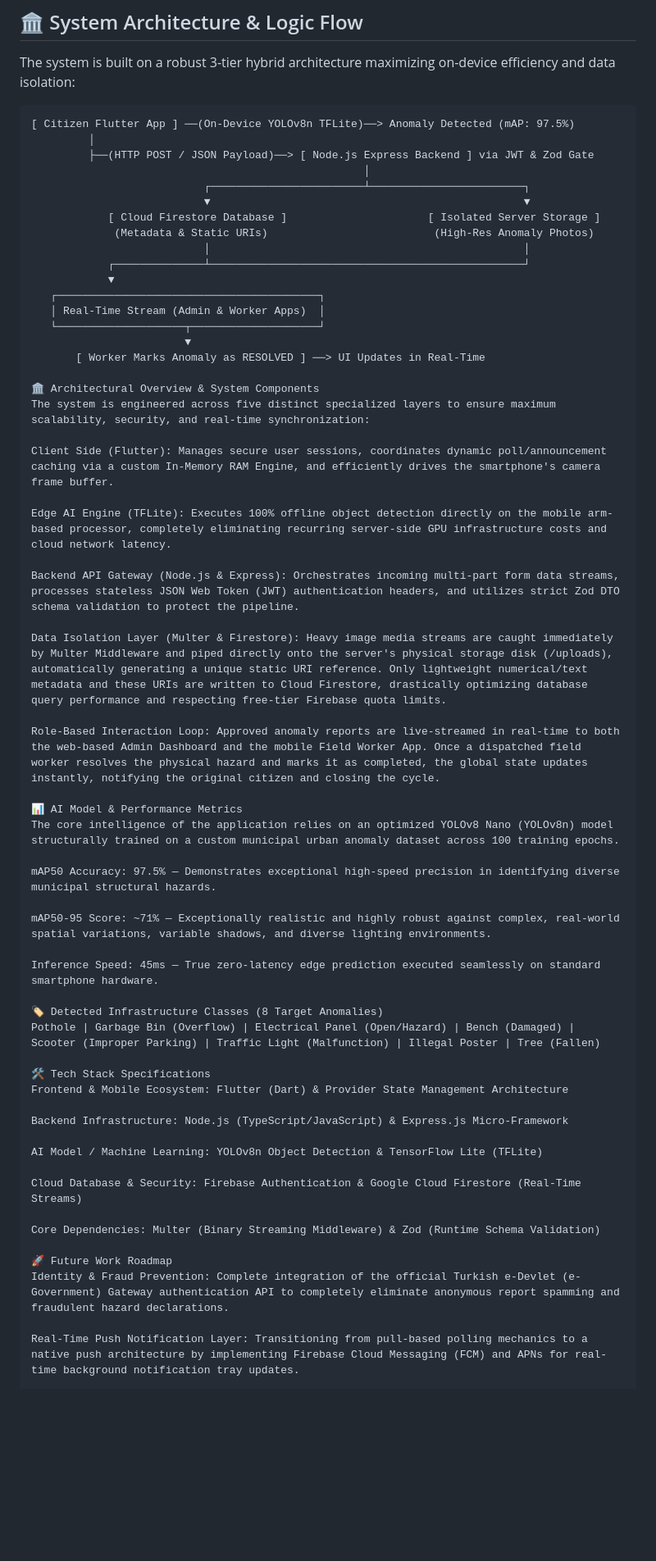
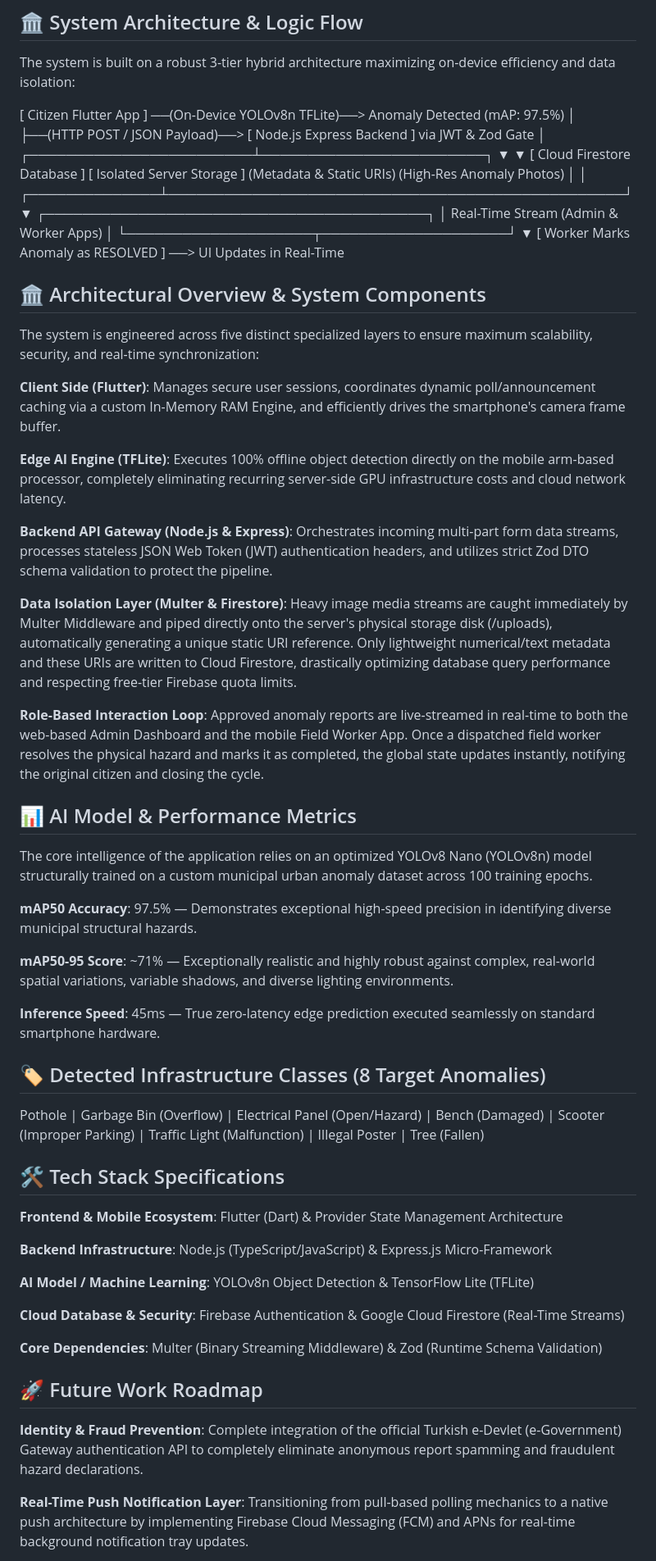
Before and after one commit to zekiyildiz/grad-project, a Markdown page: README.md, the part around one of its changes. Shown at 82% size. Rendered like a GitHub page; blank space fills up the shorter version.

Commit message:
README.md
Updated README to enhance formatting and clarity of system architecture and components.

````diff
--- a/README.md
+++ b/README.md
@@ -9,7 +9,6 @@ An end-to-end, hybrid Cloud-Edge computing solution designed to modernize urban
 
 The system is built on a robust 3-tier hybrid architecture maximizing on-device efficiency and data isolation:
 
-```text
 [ Citizen Flutter App ] ──(On-Device YOLOv8n TFLite)──> Anomaly Detected (mAP: 97.5%)
          │
          ├──(HTTP POST / JSON Payload)──> [ Node.js Express Backend ] via JWT & Zod Gate
@@ -27,44 +26,44 @@ The system is built on a robust 3-tier hybrid architecture maximizing on-device
                         ▼
        [ Worker Marks Anomaly as RESOLVED ] ──> UI Updates in Real-Time
 
-🏛️ Architectural Overview & System Components
+## 🏛️ Architectural Overview & System Components
 The system is engineered across five distinct specialized layers to ensure maximum scalability, security, and real-time synchronization:
 
-Client Side (Flutter): Manages secure user sessions, coordinates dynamic poll/announcement caching via a custom In-Memory RAM Engine, and efficiently drives the smartphone's camera frame buffer.
+**Client Side (Flutter)**: Manages secure user sessions, coordinates dynamic poll/announcement caching via a custom In-Memory RAM Engine, and efficiently drives the smartphone's camera frame buffer.
 
-Edge AI Engine (TFLite): Executes 100% offline object detection directly on the mobile arm-based processor, completely eliminating recurring server-side GPU infrastructure costs and cloud network latency.
+**Edge AI Engine (TFLite)**: Executes 100% offline object detection directly on the mobile arm-based processor, completely eliminating recurring server-side GPU infrastructure costs and cloud network latency.
 
-Backend API Gateway (Node.js & Express): Orchestrates incoming multi-part form data streams, processes stateless JSON Web Token (JWT) authentication headers, and utilizes strict Zod DTO schema validation to protect the pipeline.
+**Backend API Gateway (Node.js & Express)**: Orchestrates incoming multi-part form data streams, processes stateless JSON Web Token (JWT) authentication headers, and utilizes strict Zod DTO schema validation to protect the pipeline.
 
-Data Isolation Layer (Multer & Firestore): Heavy image media streams are caught immediately by Multer Middleware and piped directly onto the server's physical storage disk (/uploads), automatically generating a unique static URI reference. Only lightweight numerical/text metadata and these URIs are written to Cloud Firestore, drastically optimizing database query performance and respecting free-tier Firebase quota limits.
+**Data Isolation Layer (Multer & Firestore)**: Heavy image media streams are caught immediately by Multer Middleware and piped directly onto the server's physical storage disk (/uploads), automatically generating a unique static URI reference. Only lightweight numerical/text metadata and these URIs are written to Cloud Firestore, drastically optimizing database query performance and respecting free-tier Firebase quota limits.
 
-Role-Based Interaction Loop: Approved anomaly reports are live-streamed in real-time to both the web-based Admin Dashboard and the mobile Field Worker App. Once a dispatched field worker resolves the physical hazard and marks it as completed, the global state updates instantly, notifying the original citizen and closing the cycle.
+**Role-Based Interaction Loop**: Approved anomaly reports are live-streamed in real-time to both the web-based Admin Dashboard and the mobile Field Worker App. Once a dispatched field worker resolves the physical hazard and marks it as completed, the global state updates instantly, notifying the original citizen and closing the cycle.
 
-📊 AI Model & Performance Metrics
+## 📊 AI Model & Performance Metrics
 The core intelligence of the application relies on an optimized YOLOv8 Nano (YOLOv8n) model structurally trained on a custom municipal urban anomaly dataset across 100 training epochs.
 
-mAP50 Accuracy: 97.5% — Demonstrates exceptional high-speed precision in identifying diverse municipal structural hazards.
+**mAP50 Accuracy**: 97.5% — Demonstrates exceptional high-speed precision in identifying diverse municipal structural hazards.
 
-mAP50-95 Score: ~71% — Exceptionally realistic and highly robust against complex, real-world spatial variations, variable shadows, and diverse lighting environments.
+**mAP50-95 Score**: ~71% — Exceptionally realistic and highly robust against complex, real-world spatial variations, variable shadows, and diverse lighting environments.
 
-Inference Speed: 45ms — True zero-latency edge prediction executed seamlessly on standard smartphone hardware.
+**Inference Speed**: 45ms — True zero-latency edge prediction executed seamlessly on standard smartphone hardware.
 
-🏷️ Detected Infrastructure Classes (8 Target Anomalies)
+## 🏷️ Detected Infrastructure Classes (8 Target Anomalies)
 Pothole | Garbage Bin (Overflow) | Electrical Panel (Open/Hazard) | Bench (Damaged) | Scooter (Improper Parking) | Traffic Light (Malfunction) | Illegal Poster | Tree (Fallen)
 
-🛠️ Tech Stack Specifications
-Frontend & Mobile Ecosystem: Flutter (Dart) & Provider State Management Architecture
+## 🛠️ Tech Stack Specifications
+**Frontend & Mobile Ecosystem**: Flutter (Dart) & Provider State Management Architecture
 
-Backend Infrastructure: Node.js (TypeScript/JavaScript) & Express.js Micro-Framework
+**Backend Infrastructure**: Node.js (TypeScript/JavaScript) & Express.js Micro-Framework
 
-AI Model / Machine Learning: YOLOv8n Object Detection & TensorFlow Lite (TFLite)
+**AI Model / Machine Learning**: YOLOv8n Object Detection & TensorFlow Lite (TFLite)
 
-Cloud Database & Security: Firebase Authentication & Google Cloud Firestore (Real-Time Streams)
+**Cloud Database & Security**: Firebase Authentication & Google Cloud Firestore (Real-Time Streams)
 
-Core Dependencies: Multer (Binary Streaming Middleware) & Zod (Runtime Schema Validation)
+**Core Dependencies**: Multer (Binary Streaming Middleware) & Zod (Runtime Schema Validation)
 
-🚀 Future Work Roadmap
-Identity & Fraud Prevention: Complete integration of the official Turkish e-Devlet (e-Government) Gateway authentication API to completely eliminate anonymous report spamming and fraudulent hazard declarations.
+## 🚀 Future Work Roadmap
+**Identity & Fraud Prevention**: Complete integration of the official Turkish e-Devlet (e-Government) Gateway authentication API to completely eliminate anonymous report spamming and fraudulent hazard declarations.
 
-Real-Time Push Notification Layer: Transitioning from pull-based polling mechanics to a native push architecture by implementing Firebase Cloud Messaging (FCM) and APNs for real-time background notification tray updates.
+**Real-Time Push Notification Layer**: Transitioning from pull-based polling mechanics to a native push architecture by implementing Firebase Cloud Messaging (FCM) and APNs for real-time background notification tray updates.
 
````
Also changed, not shown: other parts of README.md (+6 -7 lines).
